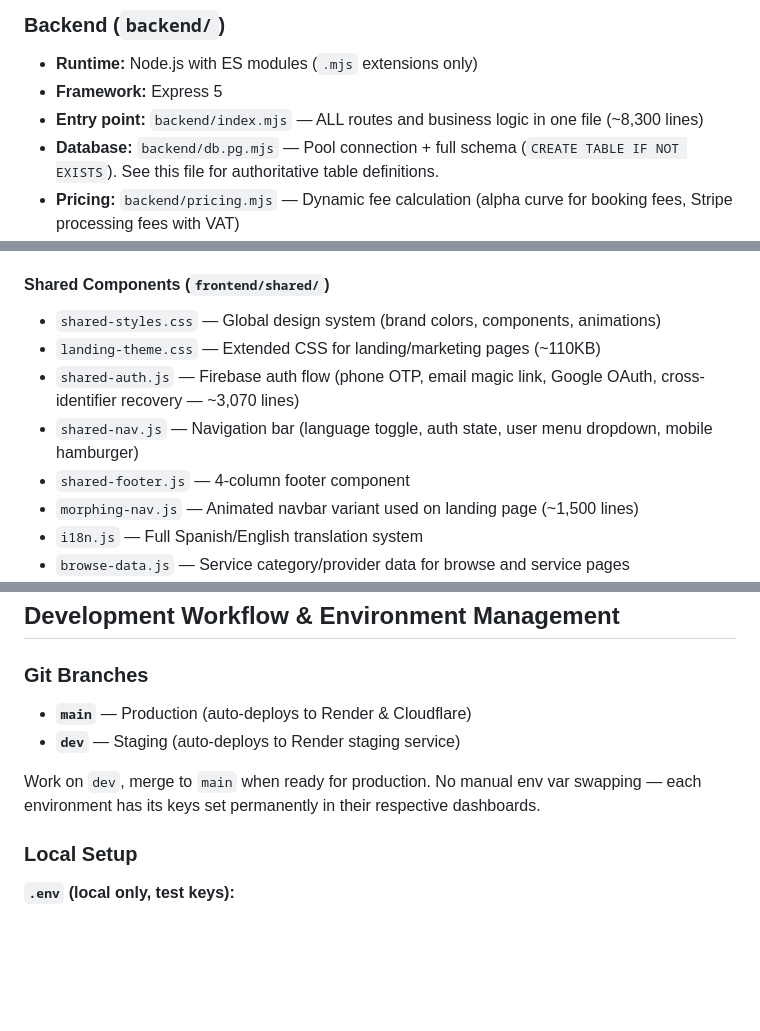
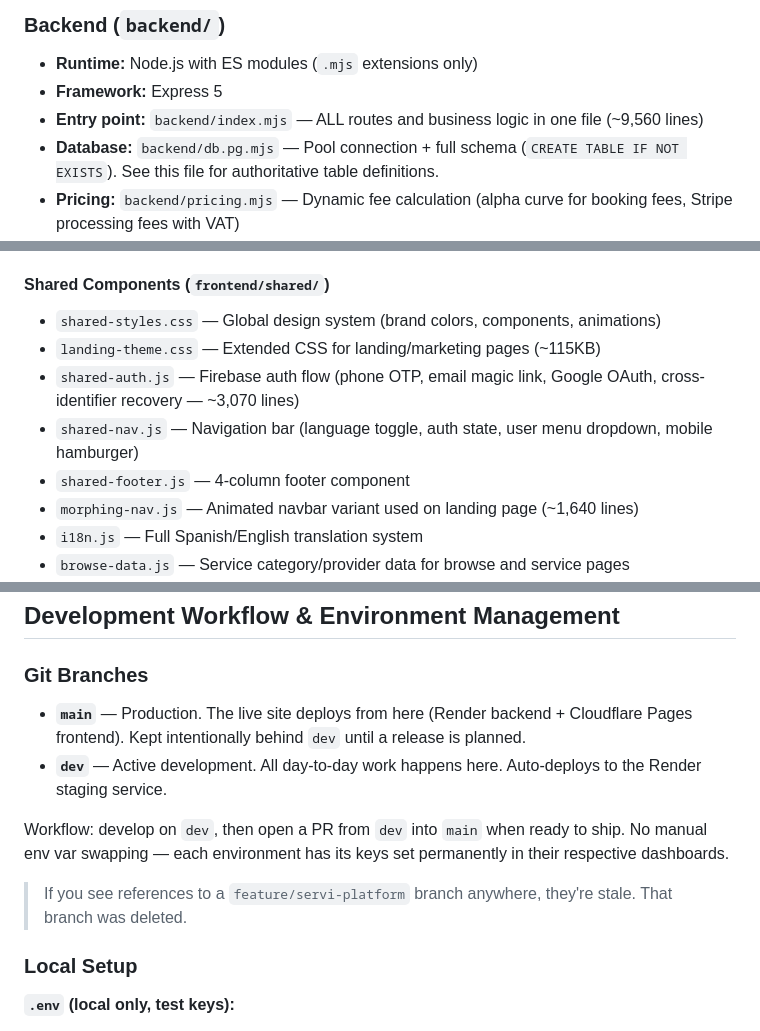
Before and after one commit to Jorgitodionne23/servi-preauth, a Markdown page: CLAUDE.md, 3 parts joined by grey strips. Drawn GitHub-style; blank space fills up the shorter version.

```diff
--- a/CLAUDE.md
+++ b/CLAUDE.md
@@ -146,7 +146,7 @@ This is NOT a simple payment form. It's a complete **admin-driven order manageme
 
 - **Runtime:** Node.js with ES modules (`.mjs` extensions only)
 - **Framework:** Express 5
-- **Entry point:** `backend/index.mjs` — ALL routes and business logic in one file (~8,300 lines)
+- **Entry point:** `backend/index.mjs` — ALL routes and business logic in one file (~9,560 lines)
 - **Database:** `backend/db.pg.mjs` — Pool connection + full schema (`CREATE TABLE IF NOT EXISTS`). See this file for authoritative table definitions.
 - **Pricing:** `backend/pricing.mjs` — Dynamic fee calculation (alpha curve for booking fees, Stripe processing fees with VAT)
 - **TLS guard:** `ALLOW_INSECURE_DB_TLS=true` throws at startup if `NODE_ENV=production`
@@ -205,11 +205,11 @@ See `backend/db.pg.mjs` for the full schema. Key tables: `all_bookings`, `consen
 #### Shared Components (`frontend/shared/`)
 
 - `shared-styles.css` — Global design system (brand colors, components, animations)
-- `landing-theme.css` — Extended CSS for landing/marketing pages (~110KB)
+- `landing-theme.css` — Extended CSS for landing/marketing pages (~115KB)
 - `shared-auth.js` — Firebase auth flow (phone OTP, email magic link, Google OAuth, cross-identifier recovery — ~3,070 lines)
 - `shared-nav.js` — Navigation bar (language toggle, auth state, user menu dropdown, mobile hamburger)
 - `shared-footer.js` — 4-column footer component
-- `morphing-nav.js` — Animated navbar variant used on landing page (~1,500 lines)
+- `morphing-nav.js` — Animated navbar variant used on landing page (~1,640 lines)
 - `i18n.js` — Full Spanish/English translation system
 - `browse-data.js` — Service category/provider data for browse and service pages
 - `address-form.js` — Shared structured CDMX-aware address form (`window.ServiAddress`) used by `account.html` saved-address book and `service.html` booking panel
@@ -315,10 +315,12 @@ See `backend/db.pg.mjs` for the full schema. Key tables: `all_bookings`, `consen
 
 ### Git Branches
 
-- **`main`** — Production (auto-deploys to Render & Cloudflare)
-- **`dev`** — Staging (auto-deploys to Render staging service)
+- **`main`** — Production. The live site deploys from here (Render backend + Cloudflare Pages frontend). Kept intentionally behind `dev` until a release is planned.
+- **`dev`** — Active development. All day-to-day work happens here. Auto-deploys to the Render staging service.
 
-Work on `dev`, merge to `main` when ready for production. No manual env var swapping — each environment has its keys set permanently in their respective dashboards.
+Workflow: develop on `dev`, then open a PR from `dev` into `main` when ready to ship. No manual env var swapping — each environment has its keys set permanently in their respective dashboards.
+
+> If you see references to a `feature/servi-platform` branch anywhere, they're stale. That branch was deleted.
 
 ### Local Setup
 
```
Also changed, not shown: README.md (+8 -3 lines).
